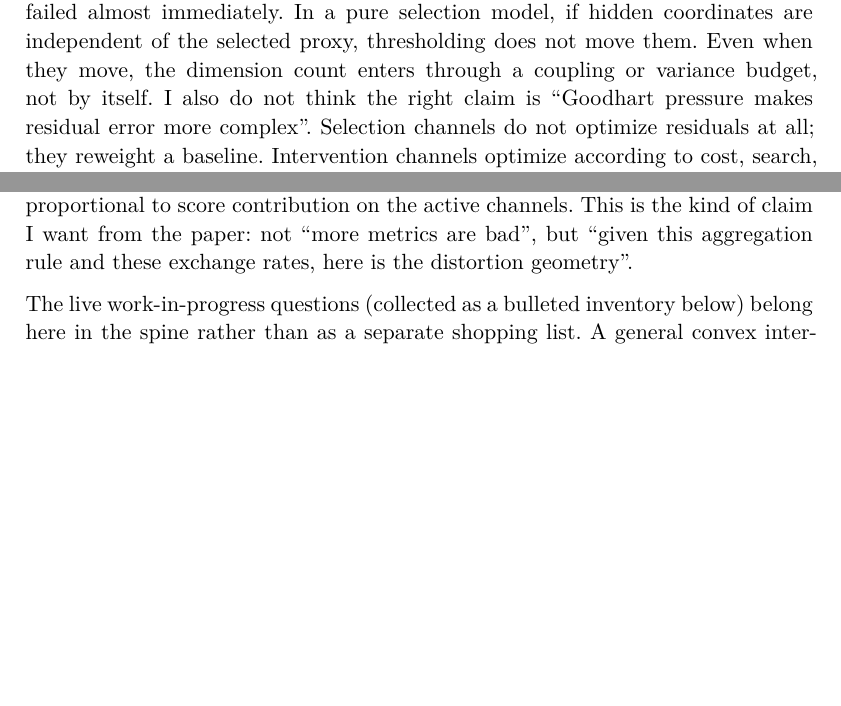
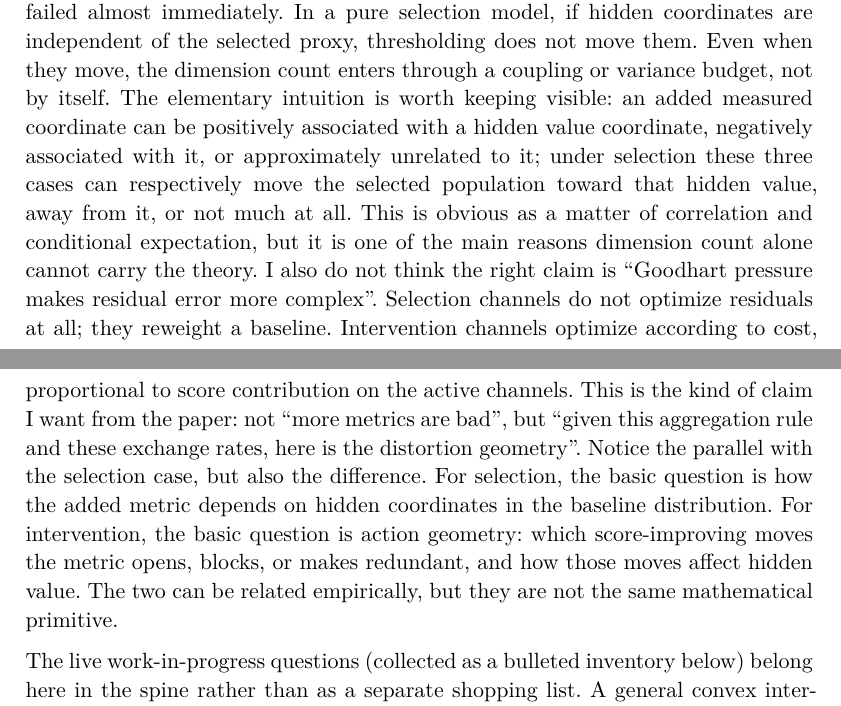
Before and after one commit to xylix/multidimensional-goodhart, a Typst document (book/multidimensional-goodhart.typ): two parts of pages 4 and 5 of 50 before the commit and two parts of pages 4 and 6 of 50 after it, joined at a grey line, cut so that both start at the same text, the shorter picture padded with empty space. The pictures show the PDF file book/multidimensional-goodhart.pdf that the author committed with the source.

Commit message:
Update book

```diff
--- a/book/multidimensional-goodhart.typ
+++ b/book/multidimensional-goodhart.typ
@@ -91,7 +91,14 @@ I do not think the right claim is "more dimensions means more Goodhart". That
 failed almost immediately. In a pure selection model, if hidden coordinates are
 independent of the selected proxy, thresholding does not move them. Even when
 they move, the dimension count enters through a coupling or variance budget, not
-by itself. I also do not think the right claim is "Goodhart pressure makes
+by itself. The elementary intuition is worth keeping visible: an added measured
+coordinate can be positively associated with a hidden value coordinate,
+negatively associated with it, or approximately unrelated to it; under selection
+these three cases can respectively move the selected population toward that
+hidden value, away from it, or not much at all. This is obvious as a matter of
+correlation and conditional expectation, but it is one of the main reasons
+dimension count alone cannot carry the theory. I also do not think the right
+claim is "Goodhart pressure makes
 residual error more complex". Selection channels do not optimize residuals at
 all; they reweight a baseline. Intervention channels optimize according to cost,
 search, caps, fixed charges, and aggregation. Complexity only becomes predictive
@@ -149,6 +156,12 @@ fixed-deficit harm appears only under an exchange-rate condition: hidden harm
 must be proportional to score contribution on the active channels. This is the
 kind of claim I want from the paper: not "more metrics are bad", but "given this
 aggregation rule and these exchange rates, here is the distortion geometry".
+Notice the parallel with the selection case, but also the difference. For
+selection, the basic question is how the added metric depends on hidden
+coordinates in the baseline distribution. For intervention, the basic question
+is action geometry: which score-improving moves the metric opens, blocks, or
+makes redundant, and how those moves affect hidden value. The two can be related
+empirically, but they are not the same mathematical primitive.
 
 The live work-in-progress questions (collected as a bulleted inventory below)
 belong here in the spine rather than as a separate shopping list. A general
```
Also changed, not shown: book/multidimensional-goodhart.pdf.
